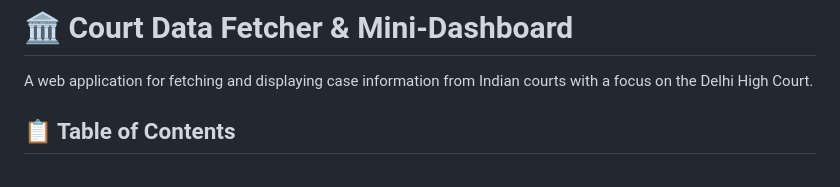
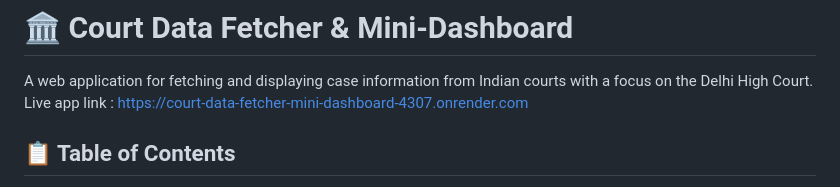
Before and after one commit to surabhi-chandrakant/Court-Data-Fetcher-Mini-Dashboard, a Markdown page: README.md, the part around the change. Drawn GitHub-style.

```diff
--- a/README.md
+++ b/README.md
@@ -1,6 +1,7 @@
 # 🏛️ Court Data Fetcher & Mini-Dashboard
 
 A web application for fetching and displaying case information from Indian courts with a focus on the Delhi High Court.
+Live app link : https://court-data-fetcher-mini-dashboard-4307.onrender.com
 
 ## 📋 Table of Contents
 - [Overview](#overview)
```
